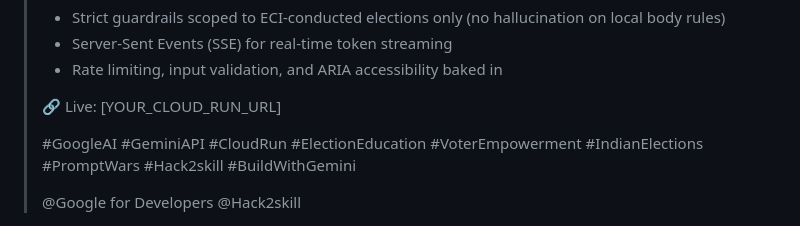
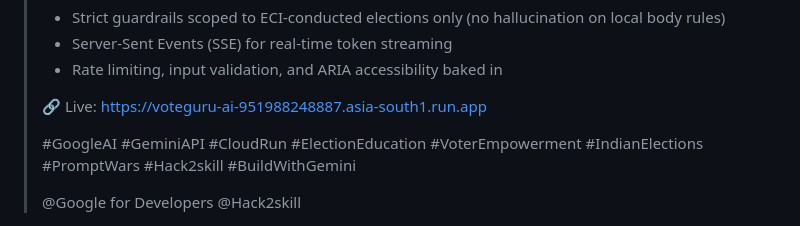
Before and after one commit to rahulrao85/voteguru-ai, a Markdown page: README.md, the part around the change. Drawn GitHub-style.

Commit message:
docs: Add live Cloud Run URL

```diff
--- a/README.md
+++ b/README.md
@@ -138,7 +138,7 @@ gcloud run deploy voteguru-ai \
 > - Server-Sent Events (SSE) for real-time token streaming
 > - Rate limiting, input validation, and ARIA accessibility baked in
 >
-> 🔗 Live: [YOUR_CLOUD_RUN_URL]
+> 🔗 Live: https://voteguru-ai-951988248887.asia-south1.run.app
 >
 > #GoogleAI #GeminiAPI #CloudRun #ElectionEducation #VoterEmpowerment #IndianElections #PromptWars #Hack2skill #BuildWithGemini
 >
```
